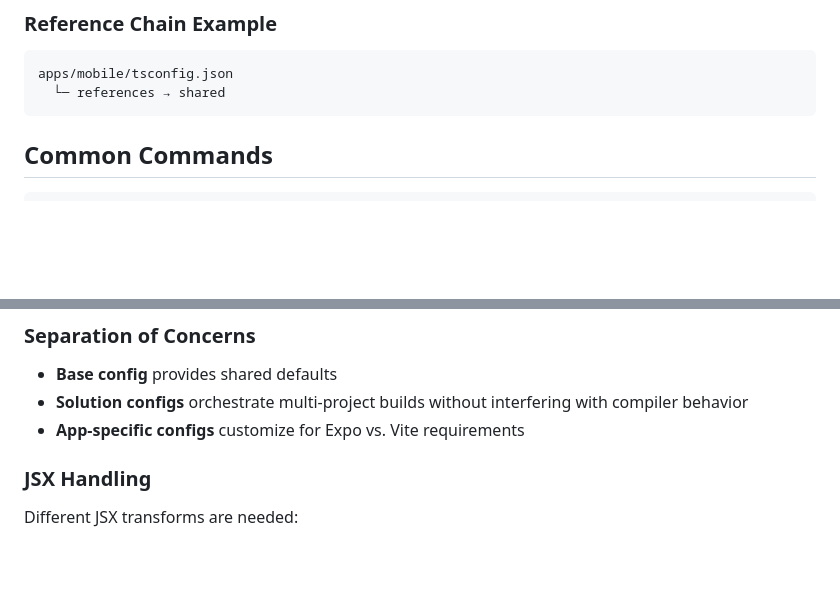
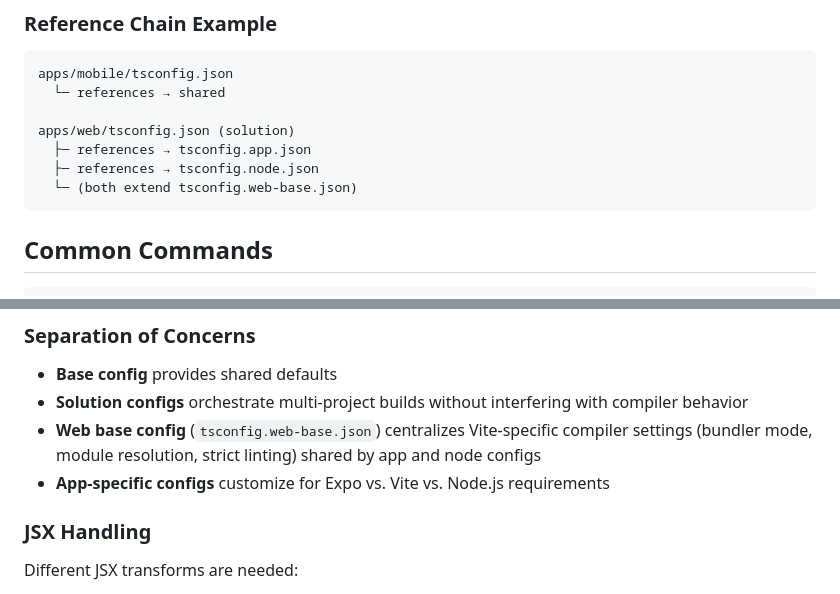
Before and after one commit to savovsky/ocome, a Markdown page: docs/tsconfig-structure.md, 2 parts joined by grey strips. Drawn GitHub-style; blank space fills up the shorter version.

````diff
--- a/docs/tsconfig-structure.md
+++ b/docs/tsconfig-structure.md
@@ -143,6 +174,11 @@ Project references enable TypeScript to:
 ```text
 apps/mobile/tsconfig.json
   └─ references → shared
+
+apps/web/tsconfig.json (solution)
+  ├─ references → tsconfig.app.json
+  ├─ references → tsconfig.node.json
+  └─ (both extend tsconfig.web-base.json)
 ```
 
 ## Common Commands
@@ -168,7 +204,8 @@ pnpm exec tsc -b --clean
 
 - **Base config** provides shared defaults
 - **Solution configs** orchestrate multi-project builds without interfering with compiler behavior
-- **App-specific configs** customize for Expo vs. Vite requirements
+- **Web base config** (`tsconfig.web-base.json`) centralizes Vite-specific compiler settings (bundler mode, module resolution, strict linting) shared by app and node configs
+- **App-specific configs** customize for Expo vs. Vite vs. Node.js requirements
 
 ### JSX Handling
 
````
Also changed, not shown: other parts of docs/tsconfig-structure.md (+37 -5 lines).
